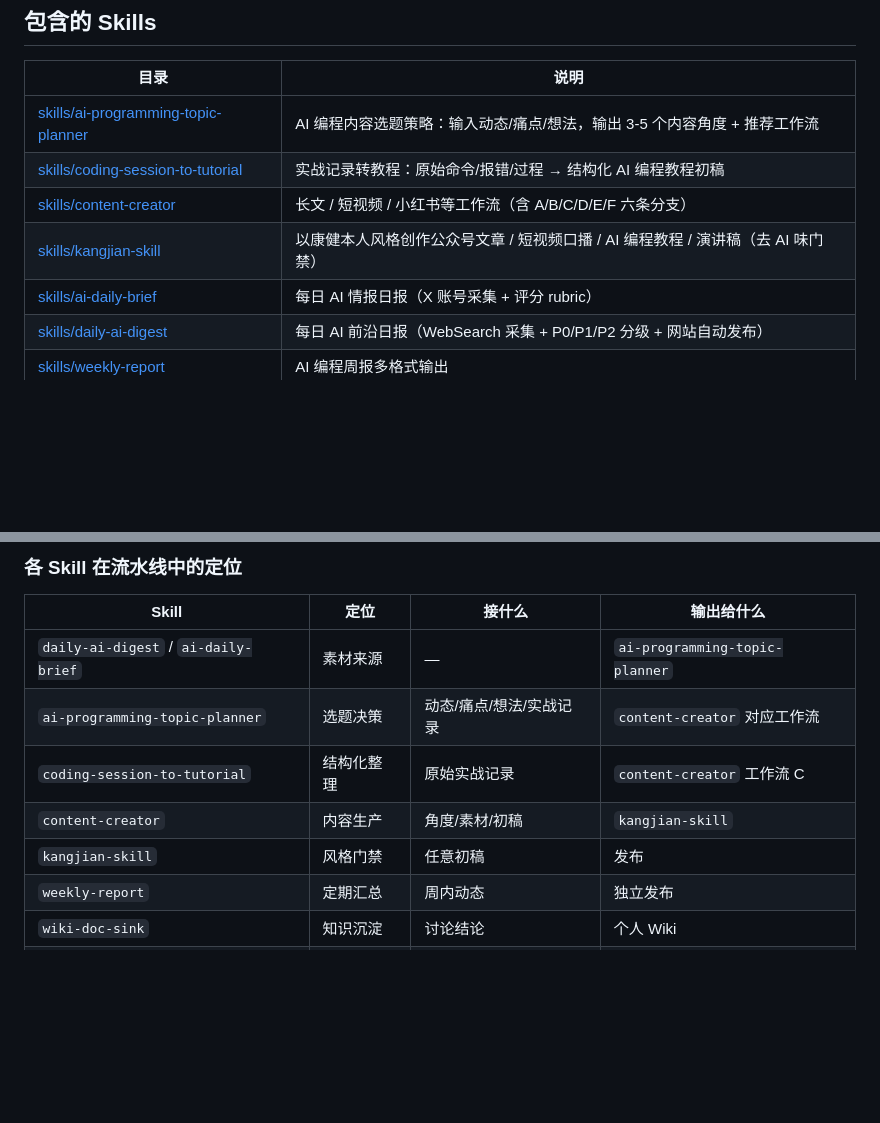
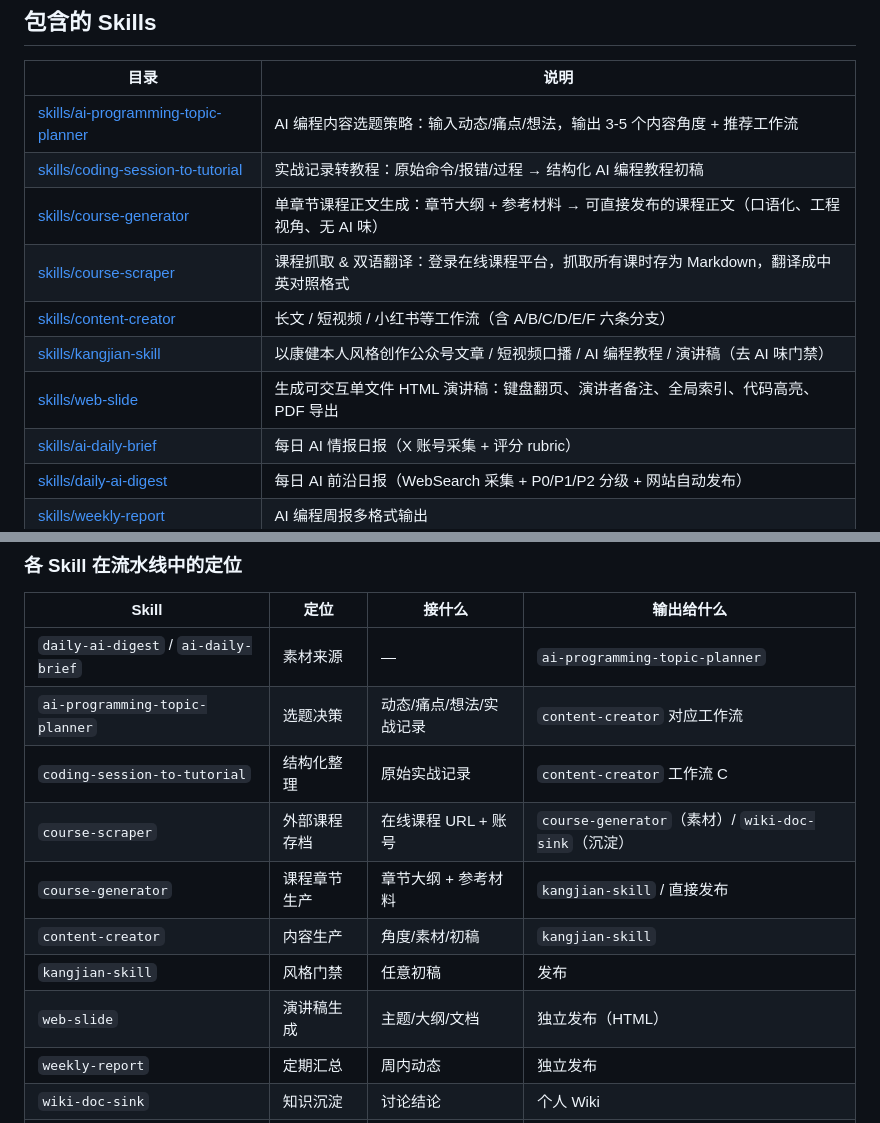
Before and after one commit to chengkj99/kj-skills, a Markdown page: README.md, 2 parts joined by grey strips. Drawn GitHub-style; blank space fills up the shorter version.

Commit message:
feat: 新增课程生成与演讲稿生成技能
- 新增 `course-generator`，支持从章节大纲和参考材料生成可发布的课程正文，确保内容口语化且具工程视角。
- 新增 `course-scraper`，实现在线课程抓取与双语翻译，支持将课程内容存为 Markdown 格式。
- 新增 `web-slide`，生成可交互的单文件 HTML 演讲稿，包含键盘翻页、演讲者备注等功能。
- 更新 `README.md`，增加新技能的描述及其协作关系，提升文档的完整性与可读性。

```diff
--- a/README.md
+++ b/README.md
@@ -8,8 +8,11 @@ Claude / Cursor **Agent Skills** 集合：AI 编程内容创作全链路、个
 |------|------|
 | [skills/ai-programming-topic-planner](skills/ai-programming-topic-planner/SKILL.md) | AI 编程内容选题策略：输入动态/痛点/想法，输出 3-5 个内容角度 + 推荐工作流 |
 | [skills/coding-session-to-tutorial](skills/coding-session-to-tutorial/SKILL.md) | 实战记录转教程：原始命令/报错/过程 → 结构化 AI 编程教程初稿 |
+| [skills/course-generator](skills/course-generator/SKILL.md) | 单章节课程正文生成：章节大纲 + 参考材料 → 可直接发布的课程正文（口语化、工程视角、无 AI 味） |
+| [skills/course-scraper](skills/course-scraper/SKILL.md) | 课程抓取 & 双语翻译：登录在线课程平台，抓取所有课时存为 Markdown，翻译成中英对照格式 |
 | [skills/content-creator](skills/content-creator/SKILL.md) | 长文 / 短视频 / 小红书等工作流（含 A/B/C/D/E/F 六条分支） |
 | [skills/kangjian-skill](skills/kangjian-skill/SKILL.md) | 以康健本人风格创作公众号文章 / 短视频口播 / AI 编程教程 / 演讲稿（去 AI 味门禁） |
+| [skills/web-slide](skills/web-slide/SKILL.md) | 生成可交互单文件 HTML 演讲稿：键盘翻页、演讲者备注、全局索引、代码高亮、PDF 导出 |
 | [skills/ai-daily-brief](skills/ai-daily-brief/SKILL.md) | 每日 AI 情报日报（X 账号采集 + 评分 rubric） |
 | [skills/daily-ai-digest](skills/daily-ai-digest/SKILL.md) | 每日 AI 前沿日报（WebSearch 采集 + P0/P1/P2 分级 + 网站自动发布） |
 | [skills/weekly-report](skills/weekly-report/SKILL.md) | AI 编程周报多格式输出 |
@@ -66,8 +69,11 @@ kangjian-skill（风格门禁）
 | `daily-ai-digest` / `ai-daily-brief` | 素材来源 | — | `ai-programming-topic-planner` |
 | `ai-programming-topic-planner` | 选题决策 | 动态/痛点/想法/实战记录 | `content-creator` 对应工作流 |
 | `coding-session-to-tutorial` | 结构化整理 | 原始实战记录 | `content-creator` 工作流 C |
+| `course-scraper` | 外部课程存档 | 在线课程 URL + 账号 | `course-generator`（素材）/ `wiki-doc-sink`（沉淀） |
+| `course-generator` | 课程章节生产 | 章节大纲 + 参考材料 | `kangjian-skill` / 直接发布 |
 | `content-creator` | 内容生产 | 角度/素材/初稿 | `kangjian-skill` |
 | `kangjian-skill` | 风格门禁 | 任意初稿 | 发布 |
+| `web-slide` | 演讲稿生成 | 主题/大纲/文档 | 独立发布（HTML） |
 | `weekly-report` | 定期汇总 | 周内动态 | 独立发布 |
 | `wiki-doc-sink` | 知识沉淀 | 讨论结论 | 个人 Wiki |
 | `git-push` | 工程辅助 | 代码变更 | 远程仓库 |
```
